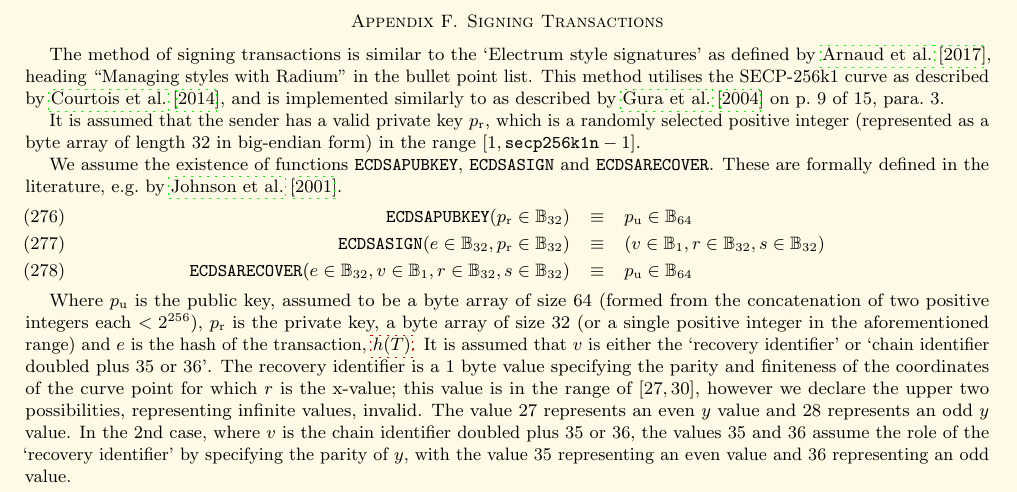
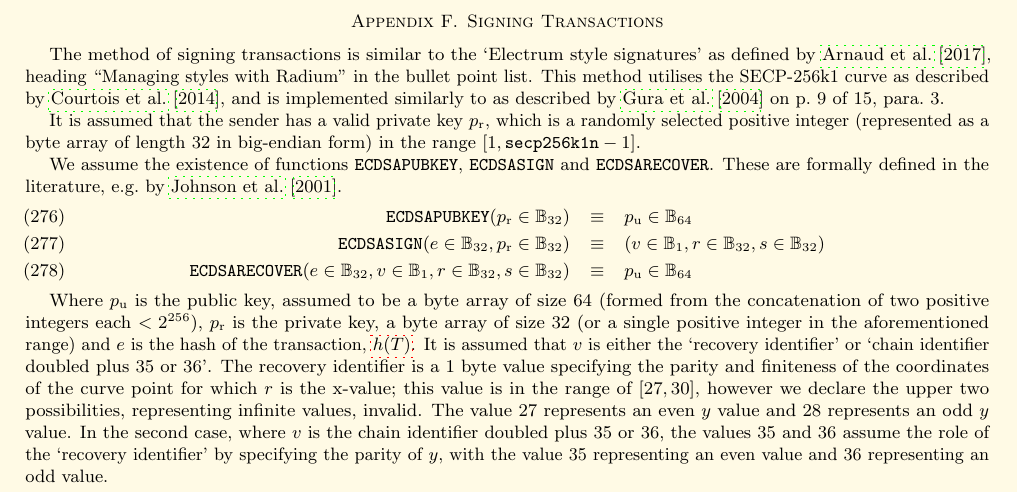
Before and after one commit to ethereum/yellowpaper, a LaTeX paper (Paper.tex): part of page 23 of 39, cut so that both start at the same text. Compiled offline with pdfLaTeX; a LaTeX package or settings file that is missing is left out.

Commit message:
Change "2nd" to second in EIP155 sign. explanation
Requested change since this is more consistent with the rest of the yellow paper.

```diff
--- a/Paper.tex
+++ b/Paper.tex
@@ -1700,7 +1700,7 @@ We assume the existence of functions $\mathtt{\small ECDSAPUBKEY}$, $\mathtt{\sm
 \mathtt{\small ECDSARECOVER}(e \in \mathbb{B}_{32}, v \in \mathbb{B}_{1}, r \in \mathbb{B}_{32}, s \in \mathbb{B}_{32}) & \equiv & p_{\mathrm{u}} \in \mathbb{B}_{64}
 \end{eqnarray}
 
-Where $p_{\mathrm{u}}$ is the public key, assumed to be a byte array of size 64 (formed from the concatenation of two positive integers each $< 2^{256}$), $p_{\mathrm{r}}$ is the private key, a byte array of size 32 (or a single positive integer in the aforementioned range) and $e$ is the hash of the transaction, \hyperlink{h_of_T}{$h(T)$}. It is assumed that \hypertarget{v}{}$v$ is either the `recovery identifier' or `chain identifier doubled plus 35 or 36'. The recovery identifier is a 1 byte value specifying the parity and finiteness of the coordinates of the curve point for which $r$ is the x-value; this value is in the range of $[27, 30]$, however we declare the upper two possibilities, representing infinite values, invalid. The value 27 represents an even $y$ value and 28 represents an odd $y$ value. In the 2nd case, where \hypertarget{v}{}$v$ is the chain identifier doubled plus 35 or 36, the values 35 and 36 assume the role of the `recovery identifier' by specifying the parity of $y$, with the value 35 representing an even value and 36 representing an odd value.
+Where $p_{\mathrm{u}}$ is the public key, assumed to be a byte array of size 64 (formed from the concatenation of two positive integers each $< 2^{256}$), $p_{\mathrm{r}}$ is the private key, a byte array of size 32 (or a single positive integer in the aforementioned range) and $e$ is the hash of the transaction, \hyperlink{h_of_T}{$h(T)$}. It is assumed that \hypertarget{v}{}$v$ is either the `recovery identifier' or `chain identifier doubled plus 35 or 36'. The recovery identifier is a 1 byte value specifying the parity and finiteness of the coordinates of the curve point for which $r$ is the x-value; this value is in the range of $[27, 30]$, however we declare the upper two possibilities, representing infinite values, invalid. The value 27 represents an even $y$ value and 28 represents an odd $y$ value. In the second case, where \hypertarget{v}{}$v$ is the chain identifier doubled plus 35 or 36, the values 35 and 36 assume the role of the `recovery identifier' by specifying the parity of $y$, with the value 35 representing an even value and 36 representing an odd value.
 
 \newcommand{\slimit}{\ensuremath{\text{s-limit}}}
 
```
